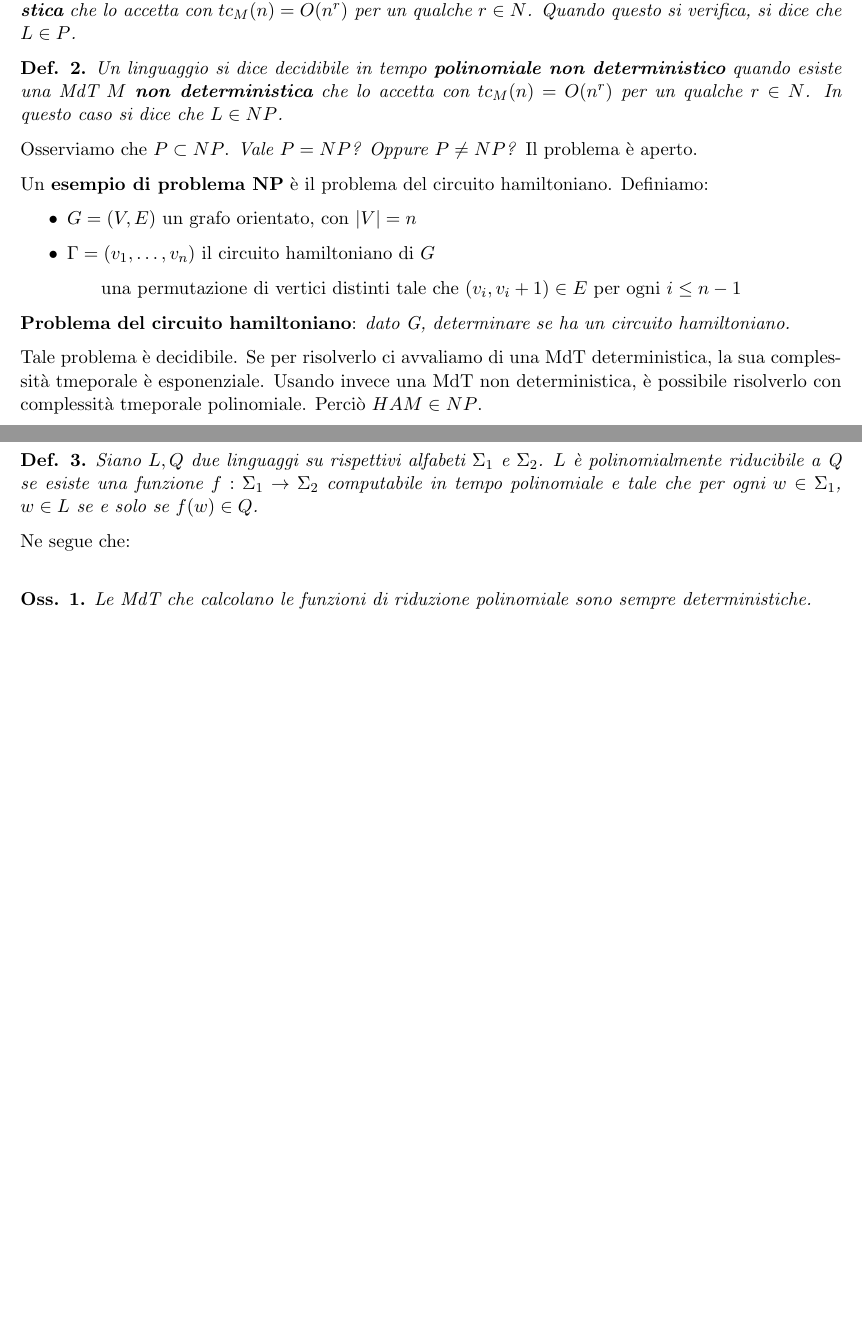
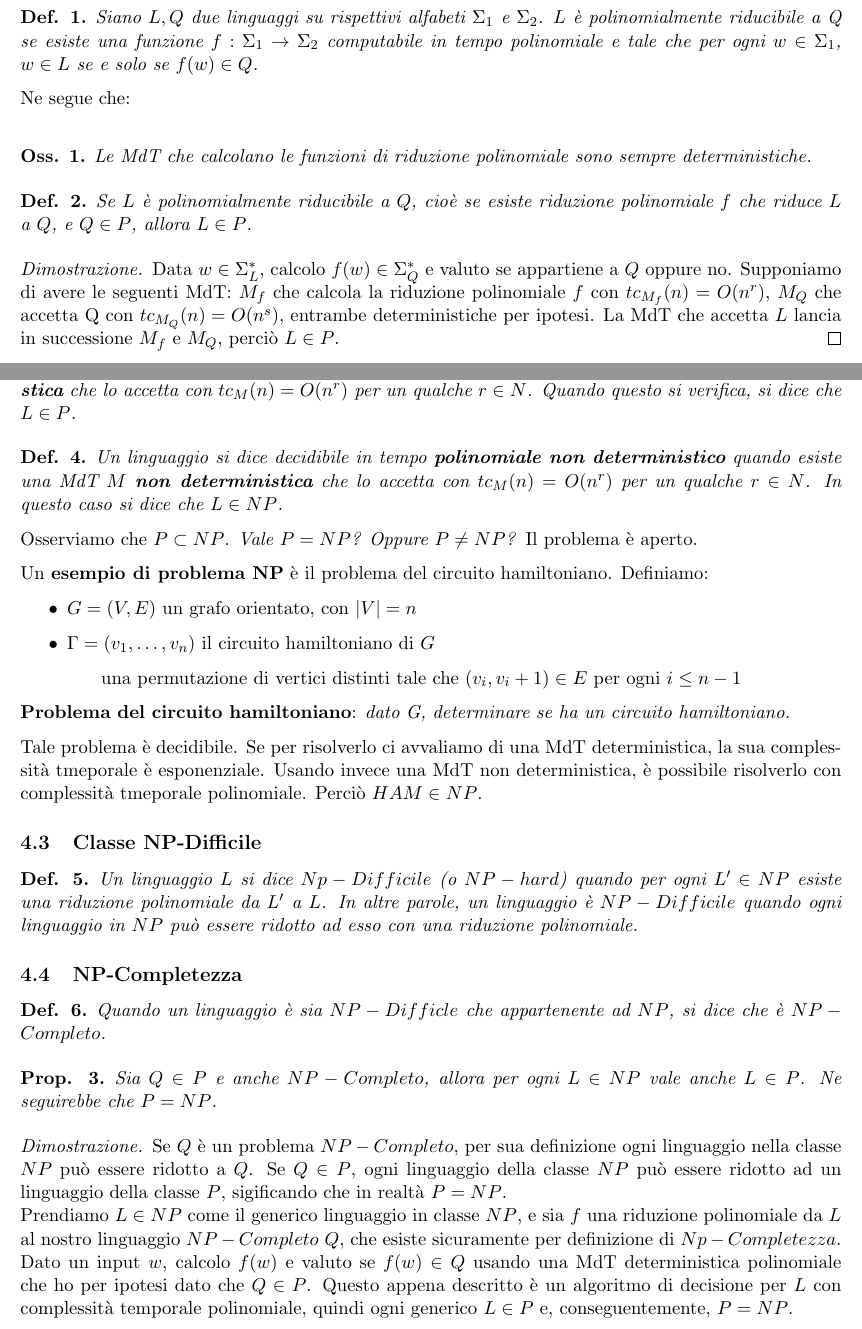
Before and after one commit to BlacknDecker/unifi, a LaTeX document (main.tex, which reads parts/3.tex, parts/4.tex): two parts of pages 3 and 4 of 4 before the commit and two parts of pages 3 and 4 of 5 after it, joined at a grey line, cut so that both start at the same text, the shorter picture padded with empty space. Compiled offline with pdfLaTeX.

Commit message:
Computational complexity

```diff
--- a/parts/3.tex
+++ b/parts/3.tex
@@ -1,4 +1,17 @@
-\section{Classi di Complessità}
+\section{Riducibilità Polinomiale}
 
-\subsection{Macchine di Turing non deterministiche}
+\begin{defn}
+	Siano $L, Q$ due linguaggi su rispettivi alfabeti $\Sigma_1$ e $\Sigma_2$. $L$ è polinomialmente riducibile a Q se esiste una funzione $f : \Sigma_1 \rightarrow \Sigma_2$ computabile in tempo polinomiale e tale che per ogni $w \in \Sigma_1$, $w \in L$ se e solo se $f(w) \in Q$.
+\end{defn}
 
+Ne segue che: \\
+
+\begin{remark}
+	Le MdT che calcolano le funzioni di riduzione polinomiale sono sempre deterministiche.
+\end{remark}
+
+\vspace{0.2cm}
+
+\begin{defn}
+	Se $L$ è polinomialmente riducibile a $Q$, cioè se esiste riduzione polinomiale $f$ che riduce $L$ a $Q$, e $Q \in P$, allora $L \in P$.
+\end{defn}
@@ -8,28 +18,4 @@
 
 \begin{proof}
-	Basta trasfrmare $M$ in una MdT deterministica: presa in input una stringa $w$ di lunghezza $n$, si genera una tupla di interi $(m_1, \ldots, m_{f(n)})$ con ogni $m_j \leq \sigma$ e si simula la computazione associata. Il costo nel caso peggiore di questo scenario è $f(n)\sigma^{f(n)}$.
+	Data $w \in \Sigma_L^\ast$, calcolo $f(w) \in \Sigma_Q^\ast$ e valuto se appartiene a $Q$ oppure no. Supponiamo di avere le seguenti MdT: $M_f$ che calcola la riduzione polinomiale $f$ con $tc_{M_f}(n) = O(n^r)$, $M_Q$ che accetta Q con $tc_{M_Q}(n) = O(n^s)$, entrambe deterministiche per ipotesi. La MdT che accetta $L$ lancia in successione $M_f$ e $M_Q$, perciò $L \in P$.
 \end{proof}
-
-\subsection{Classi P e NP}
-
-\begin{defn}
-	Un linguaggio $L$ è decidibile in tempo \textbf{polinomiale} quando esiste una MdT $M$ \textbf{deterministica} che lo accetta con $tc_M(n) = O(n^r)$ per un qualche $r \in N$. Quando questo si verifica, si dice che $L \in P$.
-\end{defn}
-
-\begin{defn}
-	Un linguaggio si dice decidibile in tempo \textbf{polinomiale non deterministico} quando esiste una MdT $M$ \textbf{non deterministica} che lo accetta con $tc_M(n) = O(n^r)$ per un qualche $r \in N$. In questo caso si dice che $L \in NP$.
-\end{defn}
-
-Osserviamo che $P \subset NP$. \textit{Vale $P = NP$? Oppure $P \neq NP$?} Il problema è aperto.
-
-Un \textbf{esempio di problema NP} è il problema del circuito hamiltoniano. Definiamo:
-
-\begin{itemize}
-	\item $G = (V, E)$ un grafo orientato, con $|V| = n$
-	\item $\Gamma = (v_1, \ldots, v_n)$ il circuito hamiltoniano di $G$
-		\subitem una permutazione di vertici distinti tale che $(v_i, v_i+1) \in E$ per ogni $i \leq n-1$
-\end{itemize}
-
-\textbf{Problema del circuito hamiltoniano}: \textit{dato G, determinare se ha un circuito hamiltoniano.}
-
-Tale problema è decidibile. Se per risolverlo ci avvaliamo di una MdT deterministica, la sua complessità tmeporale è esponenziale. Usando invece una MdT non deterministica, è possibile risolverlo con complessità tmeporale polinomiale. Perciò $HAM \in NP$.
--- a/parts/4.tex
+++ b/parts/4.tex
@@ -1 +0,0 @@
-\subsection{Riducibilità Polinomiale}
@@ -2,10 +14,47 @@
 
 \begin{defn}
-	Siano $L, Q$ due linguaggi su rispettivi alfabeti $\Sigma_1$ e $\Sigma_2$. $L$ è polinomialmente riducibile a Q se esiste una funzione $f : \Sigma_1 \rightarrow \Sigma_2$ computabile in tempo polinomiale e tale che per ogni $w \in \Sigma_1$, $w \in L$ se e solo se $f(w) \in Q$.
+	Un linguaggio $L$ è decidibile in tempo \textbf{polinomiale} quando esiste una MdT $M$ \textbf{deterministica} che lo accetta con $tc_M(n) = O(n^r)$ per un qualche $r \in N$. Quando questo si verifica, si dice che $L \in P$.
 \end{defn}
 
-Ne segue che: \\
+\vspace{0.2cm}
 
-\begin{remark}
-	Le MdT che calcolano le funzioni di riduzione polinomiale sono sempre deterministiche.
-\end{remark}
+\begin{defn}
+	Un linguaggio si dice decidibile in tempo \textbf{polinomiale non deterministico} quando esiste una MdT $M$ \textbf{non deterministica} che lo accetta con $tc_M(n) = O(n^r)$ per un qualche $r \in N$. In questo caso si dice che $L \in NP$.
+\end{defn}
+
+Osserviamo che $P \subset NP$. \textit{Vale $P = NP$? Oppure $P \neq NP$?} Il problema è aperto.
+
+Un \textbf{esempio di problema NP} è il problema del circuito hamiltoniano. Definiamo:
+
+\begin{itemize}
+	\item $G = (V, E)$ un grafo orientato, con $|V| = n$
+	\item $\Gamma = (v_1, \ldots, v_n)$ il circuito hamiltoniano di $G$
+		\subitem una permutazione di vertici distinti tale che $(v_i, v_i+1) \in E$ per ogni $i \leq n-1$
+\end{itemize}
+
+\textbf{Problema del circuito hamiltoniano}: \textit{dato G, determinare se ha un circuito hamiltoniano.}
+
+Tale problema è decidibile. Se per risolverlo ci avvaliamo di una MdT deterministica, la sua complessità tmeporale è esponenziale. Usando invece una MdT non deterministica, è possibile risolverlo con complessità tmeporale polinomiale. Perciò $HAM \in NP$.
+
+\subsection{Classe NP-Difficile}
+
+\begin{defn}
+	Un linguaggio $L$ si dice $Np-Difficile$ (o $NP-hard$) quando per ogni $L' \in NP$ esiste una riduzione polinomiale da $L'$ a $L$. In altre parole, un linguaggio è $NP-Difficile$ quando ogni linguaggio in $NP$ può essere ridotto ad esso con una riduzione polinomiale.
+\end{defn}
+
+\subsection{NP-Completezza}
+
+\begin{defn}
+	Quando un linguaggio è sia $NP-Difficle$ che appartenente ad $NP$, si dice che è $NP-Completo$.
+\end{defn}
+
+\vspace{0.2cm}
+
+\begin{lemm}
+	Sia $Q \in P$ e anche $NP-Completo$, allora per ogni $L \in NP$ vale anche $L \in P$. Ne seguirebbe che $P = NP$.
+\end{lemm}
+
+\begin{proof}
+	Se $Q$ è un problema $NP-Completo$, per sua definizione ogni linguaggio nella classe $NP$ può essere ridotto a $Q$. Se $Q \in P$, ogni linguaggio della classe $NP$ può essere ridotto ad un linguaggio della classe $P$, sigificando che in realtà $P = NP$. \\ Prendiamo $L \in NP$ come il generico linguaggio in classe $NP$, e sia $f$ una riduzione polinomiale da $L$ al nostro linguaggio $NP-Completo$ $Q$, che esiste sicuramente per definizione di $Np-Completezza$. Dato un input $w$, calcolo $f(w)$ e valuto se $f(w) \in Q$ usando una MdT deterministica polinomiale che ho per ipotesi dato che $Q \in P$. Questo appena descritto è un algoritmo di decisione per $L$ con complessità temporale polinomiale, quindi ogni generico $L \in P$ e, conseguentemente, $P = NP$.
+
+\end{proof}
```
Also changed, not shown: parts/2.tex (+4 -3 lines), parts/3.tex (3 more changed lines), parts/4.tex (13 more changed lines).
